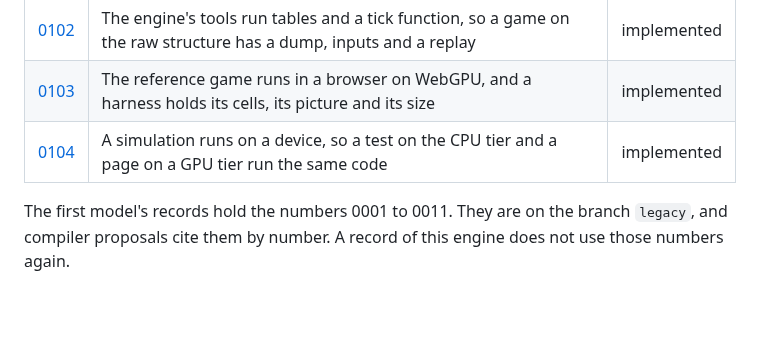
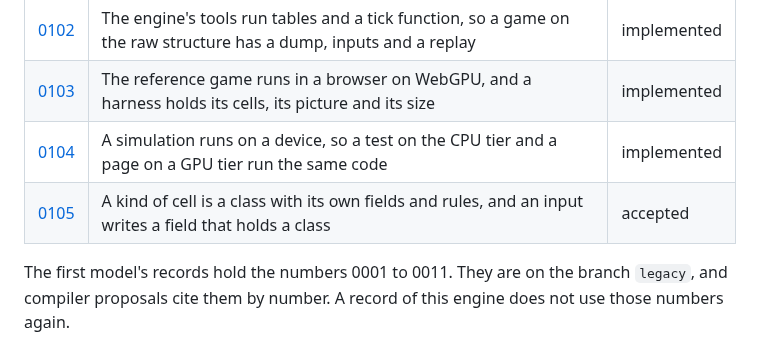
Before and after one commit to typeshade/radiance, a Markdown page: docs/design/README.md, the part around the change. Rendered like a GitHub page; blank space fills up the shorter version.

```diff
--- a/docs/design/README.md
+++ b/docs/design/README.md
@@ -80,6 +80,7 @@ request), and these sections:
 | [0102](0102-tables-and-a-tick.md)          | The engine's tools run tables and a tick function, so a game on the raw structure has a dump, inputs and a replay | implemented |
 | [0103](0103-the-game-in-a-browser.md)      | The reference game runs in a browser on WebGPU, and a harness holds its cells, its picture and its size           | implemented |
 | [0104](0104-the-simulation-on-a-device.md) | A simulation runs on a device, so a test on the CPU tier and a page on a GPU tier run the same code               | implemented |
+| [0105](0105-kinds-as-classes.md)           | A kind of cell is a class with its own fields and rules, and an input writes a field that holds a class           | accepted    |
 
 The first model's records hold the numbers 0001 to 0011. They are on the branch `legacy`, and
 compiler proposals cite them by number. A record of this engine does not use those numbers
```
Also changed, not shown: README.md (+1 -0 lines), docs/design/0105-kinds-as-classes.md (added, +193 -0 lines).
